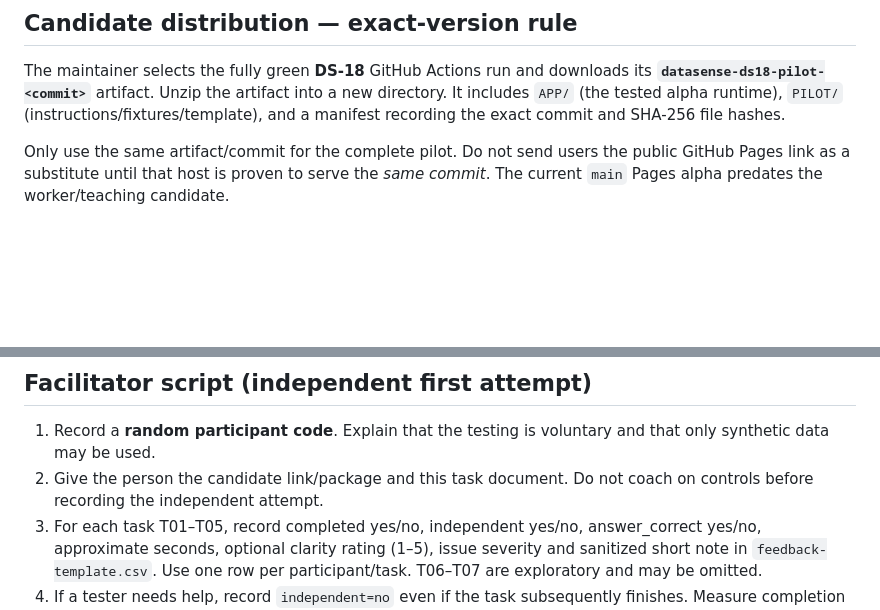
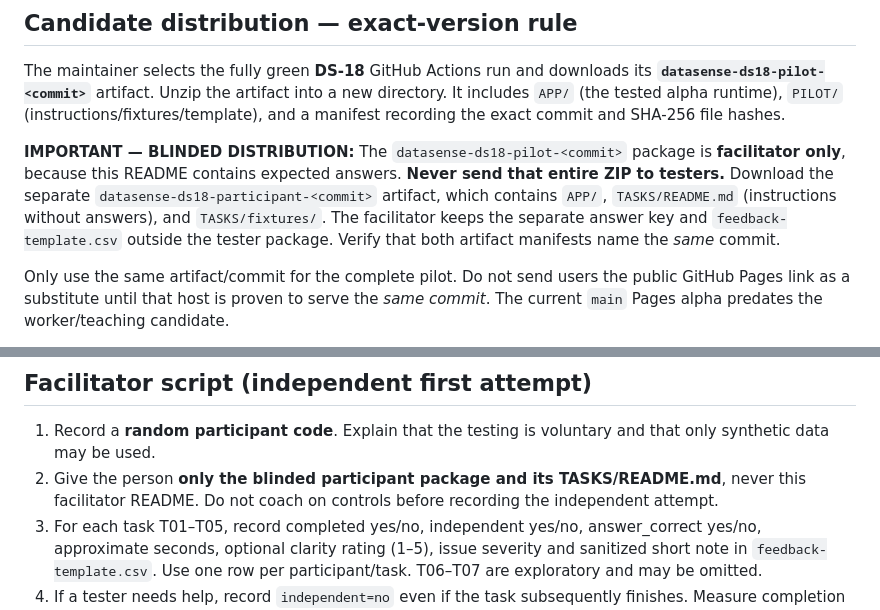
Before and after one commit to SunilgarGusai/sg-open-lab-datasense, a Markdown page: docs/pilot/README.md, 2 parts joined by grey strips. Drawn GitHub-style; blank space fills up the shorter version.

Commit message:
DS-18: prohibit revealing reference answers in participant materials

```diff
--- a/docs/pilot/README.md
+++ b/docs/pilot/README.md
@@ -16,6 +16,8 @@ The test uses **only supplied synthetic data**. No institutional or private data
 
 The maintainer selects the fully green **DS-18** GitHub Actions run and downloads its **`datasense-ds18-pilot-<commit>`** artifact. Unzip the artifact into a new directory. It includes `APP/` (the tested alpha runtime), `PILOT/` (instructions/fixtures/template), and a manifest recording the exact commit and SHA-256 file hashes.
 
+**IMPORTANT — BLINDED DISTRIBUTION:** The `datasense-ds18-pilot-<commit>` package is **facilitator only**, because this README contains expected answers. **Never send that entire ZIP to testers.** Download the separate `datasense-ds18-participant-<commit>` artifact, which contains `APP/`, `TASKS/README.md` (instructions without answers), and `TASKS/fixtures/`. The facilitator keeps the separate answer key and `feedback-template.csv` outside the tester package. Verify that both artifact manifests name the *same* commit.
+
 Only use the same artifact/commit for the complete pilot. Do not send users the public GitHub Pages link as a substitute until that host is proven to serve the *same commit*. The current `main` Pages alpha predates the worker/teaching candidate.
 
 On Windows, with Node.js 22+ installed, double-click `APP/Start DataSense.cmd` and keep the loopback origin `http://127.0.0.1:...` (or the launcher-provided URL). Verify the `APP/Stop DataSense.cmd` flow afterward. Other desktops may run `node scripts/serve.mjs` from inside `APP` after inspecting its options. The application does not upload CSV data.
@@ -25,7 +27,7 @@ On Windows, with Node.js 22+ installed, double-click `APP/Start DataSense.cmd` a
 ## Facilitator script (independent first attempt)
 
 1. Record a **random participant code**. Explain that the testing is voluntary and that only synthetic data may be used.
-2. Give the person the candidate link/package and this task document. Do not coach on controls before recording the independent attempt.
+2. Give the person **only the blinded participant package and its TASKS/README.md**, never this facilitator README. Do not coach on controls before recording the independent attempt.
 3. For each task T01–T05, record completed yes/no, independent yes/no, answer_correct yes/no, approximate seconds, optional clarity rating (1–5), issue severity and sanitized short note in `feedback-template.csv`. Use one row per participant/task. T06–T07 are exploratory and may be omitted.
 4. If a tester needs help, record `independent=no` even if the task subsequently finishes. Measure completion as observed, not guessed.
 5. Ask: "What result did you expect? What did the tool show? What did you find confusing?" Do not imply the intended answer in advance.
```
